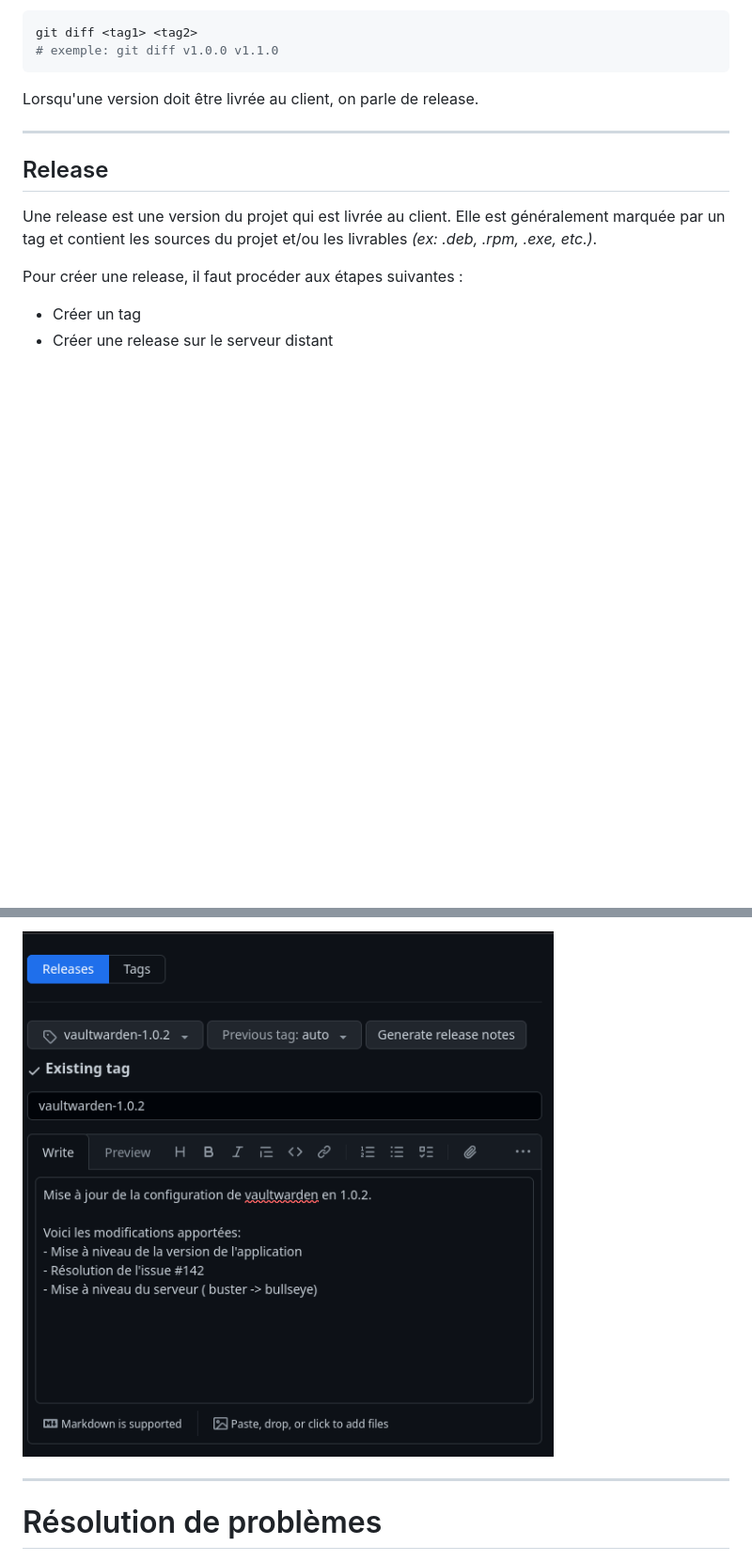
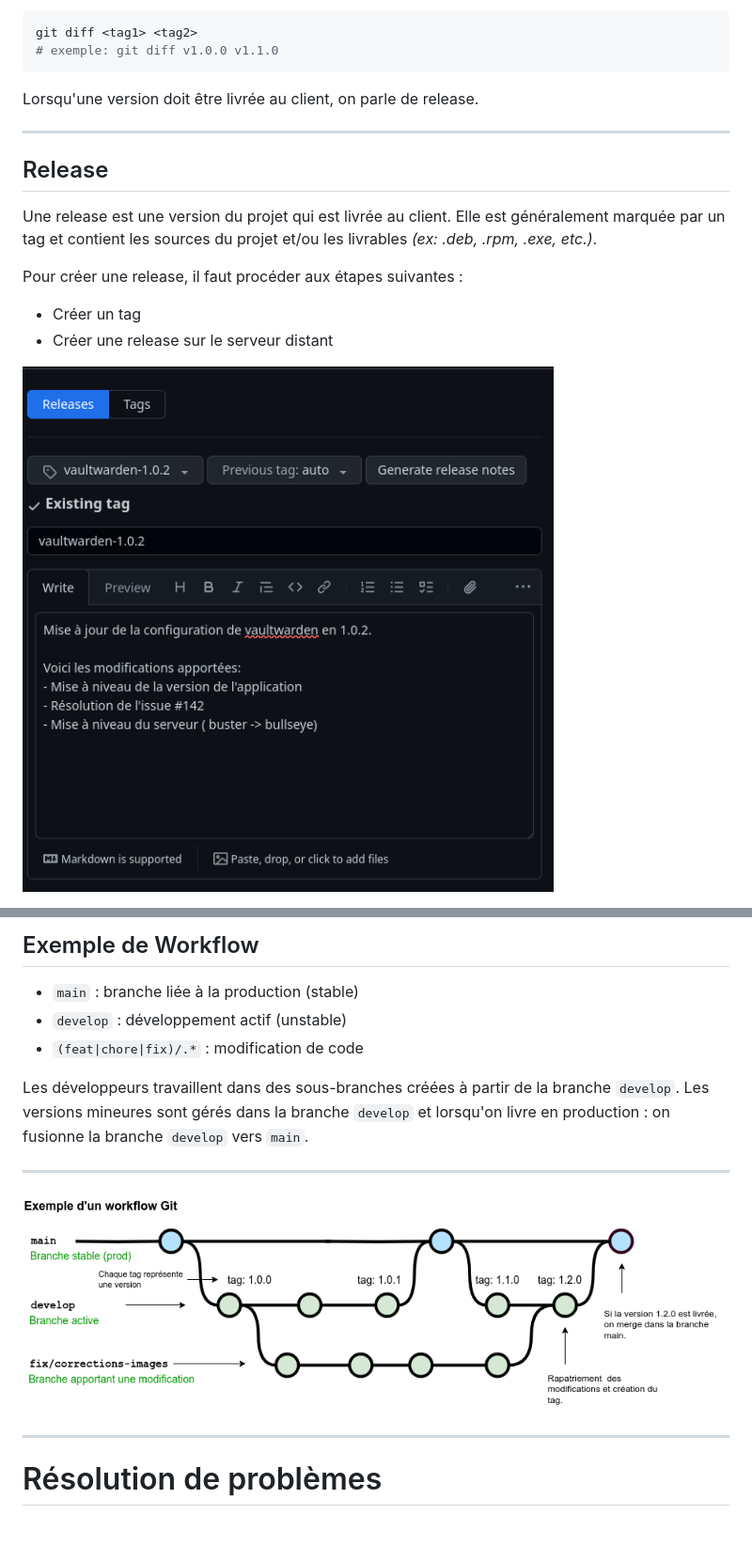
Before and after one commit to qjoly/PrezGit, a Markdown page: slide-deck.md, 2 parts joined by grey strips. Shown: that part at 94% size. Rendered like a GitHub page; pictures changed too: img/Exemple-de-workflow.png (added); blank space fills up the shorter version.

Commit message:
Mise en place d'un workflow

```diff
--- a/slide-deck.md
+++ b/slide-deck.md
@@ -524,4 +524,5 @@ Pour créer une release, il faut procéder aux étapes suivantes :
 - Créer un tag
 - Créer une release sur le serveur distant
 
+![bg right:50%](./img/creer-release.png)
 
@@ -528,5 +531,16 @@ Pour créer une release, il faut procéder aux étapes suivantes :
 
-![bg right:50%](./img/creer-release.png)
+## Exemple de Workflow
+
+- `main` : branche liée à la production (stable)
+- `develop` : développement actif (unstable)
+- `(feat|chore|fix)/.*` : modification de code
+
+Les développeurs travaillent dans des sous-branches créées à partir de la branche `develop`. Les versions mineures sont gérés dans la branche `develop` et lorsqu'on livre en production : on fusionne la branche `develop` vers `main`.
+
+---
+<!-- _class: lead invert -->
+
+![center height:350](img/Exemple-de-workflow.png)
 
 ---
 <!-- _class: lead invert -->
```
Also changed, not shown: other parts of slide-deck.md (+3 -1 lines).
